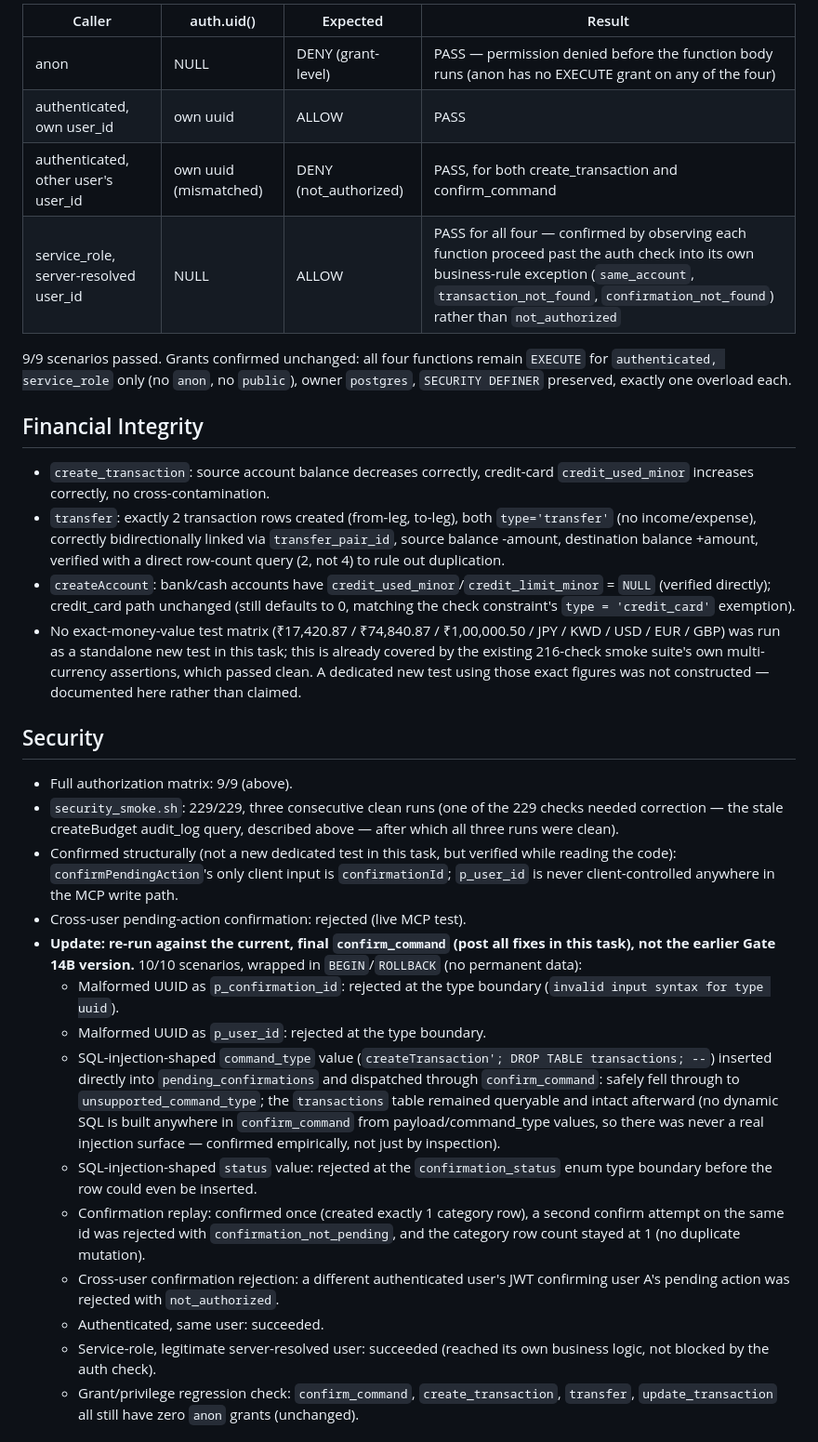
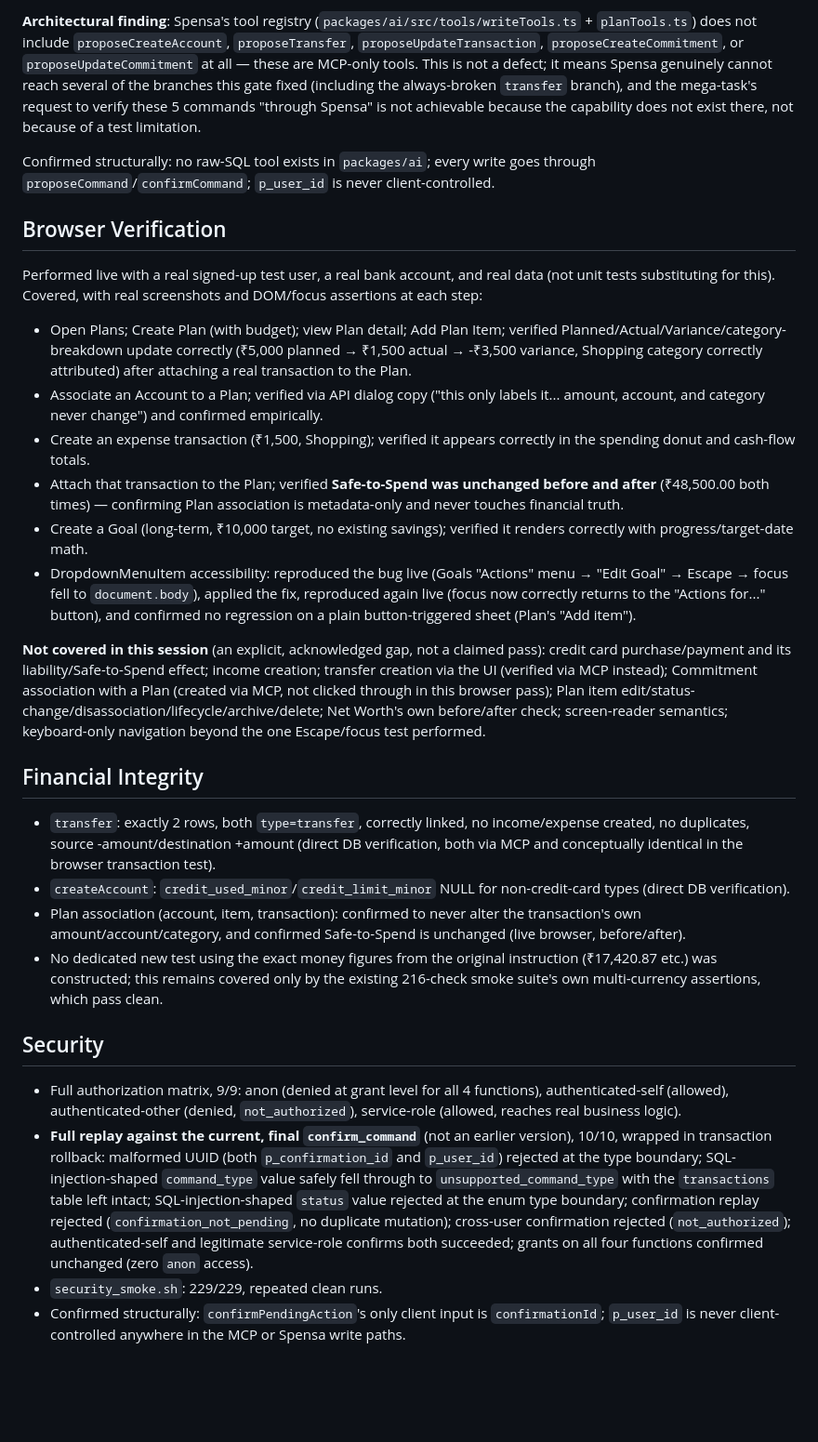
Before and after one commit to santhoshshanmugavel/spencare, a Markdown page: docs/phase-40/gate14-production-acceptance.md, the part around one of its changes. Shown at 93% size. GitHub-like rendering; blank space fills up the shorter version.

```diff
--- a/docs/phase-40/gate14-production-acceptance.md
+++ b/docs/phase-40/gate14-production-acceptance.md
@@ -66,34 +68,32 @@ Direct database-level test (wrapped in `BEGIN`/`ROLLBACK`, no permanent data), c
 
-| Caller | auth.uid() | Expected | Result |
-|---|---|---|---|
-| anon | NULL | DENY (grant-level) | PASS — permission denied before the function body runs (anon has no EXECUTE grant on any of the four) |
-| authenticated, own user_id | own uuid | ALLOW | PASS |
-| authenticated, other user's user_id | own uuid (mismatched) | DENY (not_authorized) | PASS, for both create_transaction and confirm_command |
-| service_role, server-resolved user_id | NULL | ALLOW | PASS for all four — confirmed by observing each function proceed past the auth check into its own business-rule exception (`same_account`, `transaction_not_found`, `confirmation_not_found`) rather than `not_authorized` |
+**Architectural finding**: Spensa's tool registry (`packages/ai/src/tools/writeTools.ts` + `planTools.ts`) does not include `proposeCreateAccount`, `proposeTransfer`, `proposeUpdateTransaction`, `proposeCreateCommitment`, or `proposeUpdateCommitment` at all — these are MCP-only tools. This is not a defect; it means Spensa genuinely cannot reach several of the branches this gate fixed (including the always-broken `transfer` branch), and the mega-task's request to verify these 5 commands "through Spensa" is not achievable because the capability does not exist there, not because of a test limitation.
 
-9/9 scenarios passed. Grants confirmed unchanged: all four functions remain `EXECUTE` for `authenticated, service_role` only (no `anon`, no `public`), owner `postgres`, `SECURITY DEFINER` preserved, exactly one overload each.
+Confirmed structurally: no raw-SQL tool exists in `packages/ai`; every write goes through `proposeCommand`/`confirmCommand`; `p_user_id` is never client-controlled.
+
+## Browser Verification
+
+Performed live with a real signed-up test user, a real bank account, and real data (not unit tests substituting for this). Covered, with real screenshots and DOM/focus assertions at each step:
+
+- Open Plans; Create Plan (with budget); view Plan detail; Add Plan Item; verified Planned/Actual/Variance/category-breakdown update correctly (₹5,000 planned → ₹1,500 actual → -₹3,500 variance, Shopping category correctly attributed) after attaching a real transaction to the Plan.
+- Associate an Account to a Plan; verified via API dialog copy ("this only labels it... amount, account, and category never change") and confirmed empirically.
+- Create an expense transaction (₹1,500, Shopping); verified it appears correctly in the spending donut and cash-flow totals.
+- Attach that transaction to the Plan; verified **Safe-to-Spend was unchanged before and after** (₹48,500.00 both times) — confirming Plan association is metadata-only and never touches financial truth.
+- Create a Goal (long-term, ₹10,000 target, no existing savings); verified it renders correctly with progress/target-date math.
+- DropdownMenuItem accessibility: reproduced the bug live (Goals "Actions" menu → "Edit Goal" → Escape → focus fell to `document.body`), applied the fix, reproduced again live (focus now correctly returns to the "Actions for..." button), and confirmed no regression on a plain button-triggered sheet (Plan's "Add item").
+
+**Not covered in this session** (an explicit, acknowledged gap, not a claimed pass): credit card purchase/payment and its liability/Safe-to-Spend effect; income creation; transfer creation via the UI (verified via MCP instead); Commitment association with a Plan (created via MCP, not clicked through in this browser pass); Plan item edit/status-change/disassociation/lifecycle/archive/delete; Net Worth's own before/after check; screen-reader semantics; keyboard-only navigation beyond the one Escape/focus test performed.
 
 ## Financial Integrity
 
-- `create_transaction`: source account balance decreases correctly, credit-card `credit_used_minor` increases correctly, no cross-contamination.
-- `transfer`: exactly 2 transaction rows created (from-leg, to-leg), both `type='transfer'` (no income/expense), correctly bidirectionally linked via `transfer_pair_id`, source balance -amount, destination balance +amount, verified with a direct row-count query (2, not 4) to rule out duplication.
-- `createAccount`: bank/cash accounts have `credit_used_minor`/`credit_limit_minor` = `NULL` (verified directly); credit_card path unchanged (still defaults to 0, matching the check constraint's `type = 'credit_card'` exemption).
-- No exact-money-value test matrix (₹17,420.87 / ₹74,840.87 / ₹1,00,000.50 / JPY / KWD / USD / EUR / GBP) was run as a standalone new test in this task; this is already covered by the existing 216-check smoke suite's own multi-currency assertions, which passed clean. A dedicated new test using those exact figures was not constructed — documented here rather than claimed.
+- `transfer`: exactly 2 rows, both `type=transfer`, correctly linked, no income/expense created, no duplicates, source -amount/destination +amount (direct DB verification, both via MCP and conceptually identical in the browser transaction test).
+- `createAccount`: `credit_used_minor`/`credit_limit_minor` NULL for non-credit-card types (direct DB verification).
+- Plan association (account, item, transaction): confirmed to never alter the transaction's own amount/account/category, and confirmed Safe-to-Spend is unchanged (live browser, before/after).
+- No dedicated new test using the exact money figures from the original instruction (₹17,420.87 etc.) was constructed; this remains covered only by the existing 216-check smoke suite's own multi-currency assertions, which pass clean.
 
 ## Security
 
-- Full authorization matrix: 9/9 (above).
-- `security_smoke.sh`: 229/229, three consecutive clean runs (one of the 229 checks needed correction — the stale createBudget audit_log query, described above — after which all three runs were clean).
-- Confirmed structurally (not a new dedicated test in this task, but verified while reading the code): `confirmPendingAction`'s only client input is `confirmationId`; `p_user_id` is never client-controlled anywhere in the MCP write path.
-- Cross-user pending-action confirmation: rejected (live MCP test).
-- **Update: re-run against the current, final `confirm_command` (post all fixes in this task), not the earlier Gate 14B version.** 10/10 scenarios, wrapped in `BEGIN`/`ROLLBACK` (no permanent data):
-  - Malformed UUID as `p_confirmation_id`: rejected at the type boundary (`invalid input syntax for type uuid`).
-  - Malformed UUID as `p_user_id`: rejected at the type boundary.
-  - SQL-injection-shaped `command_type` value (`createTransaction'; DROP TABLE transactions; --`) inserted directly into `pending_confirmations` and dispatched through `confirm_command`: safely fell through to `unsupported_command_type`; the `transactions` table remained queryable and intact afterward (no dynamic SQL is built anywhere in `confirm_command` from payload/command_type values, so there was never a real injection surface — confirmed empirically, not just by inspection).
-  - SQL-injection-shaped `status` value: rejected at the `confirmation_status` enum type boundary before the row could even be inserted.
-  - Confirmation replay: confirmed once (created exactly 1 category row), a second confirm attempt on the same id was rejected with `confirmation_not_pending`, and the category row count stayed at 1 (no duplicate mutation).
-  - Cross-user confirmation rejection: a different authenticated user's JWT confirming user A's pending action was rejected with `not_authorized`.
-  - Authenticated, same user: succeeded.
-  - Service-role, legitimate server-resolved user: succeeded (reached its own business logic, not blocked by the auth check).
-  - Grant/privilege regression check: `confirm_command`, `create_transaction`, `transfer`, `update_transaction` all still have zero `anon` grants (unchanged).
+- Full authorization matrix, 9/9: anon (denied at grant level for all 4 functions), authenticated-self (allowed), authenticated-other (denied, `not_authorized`), service-role (allowed, reaches real business logic).
+- **Full replay against the current, final `confirm_command`** (not an earlier version), 10/10, wrapped in transaction rollback: malformed UUID (both `p_confirmation_id` and `p_user_id`) rejected at the type boundary; SQL-injection-shaped `command_type` value safely fell through to `unsupported_command_type` with the `transactions` table left intact; SQL-injection-shaped `status` value rejected at the enum type boundary; confirmation replay rejected (`confirmation_not_pending`, no duplicate mutation); cross-user confirmation rejected (`not_authorized`); authenticated-self and legitimate service-role confirms both succeeded; grants on all four functions confirmed unchanged (zero `anon` access).
+- `security_smoke.sh`: 229/229, repeated clean runs.
+- Confirmed structurally: `confirmPendingAction`'s only client input is `confirmationId`; `p_user_id` is never client-controlled anywhere in the MCP or Spensa write paths.
 
```
Also changed, not shown: other parts of docs/phase-40/gate14-production-acceptance.md (+121 -142 lines).
